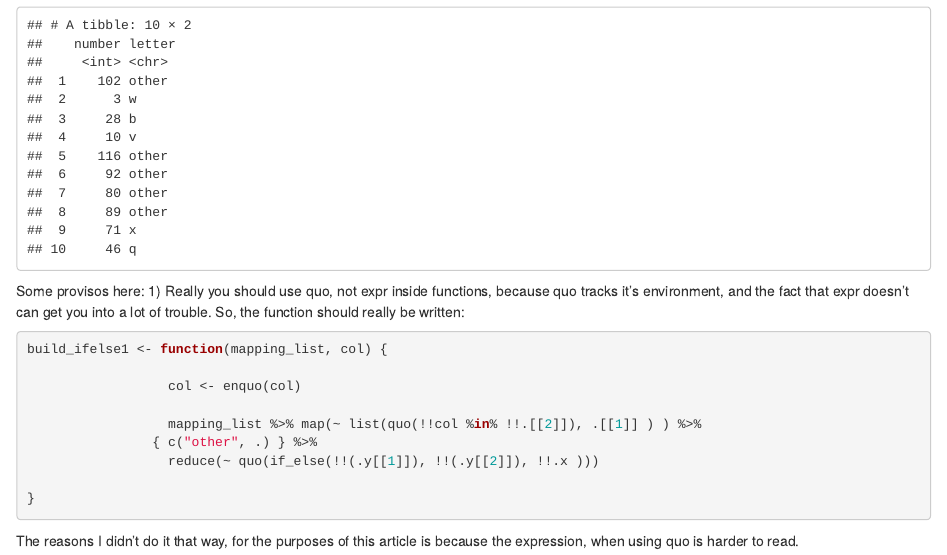
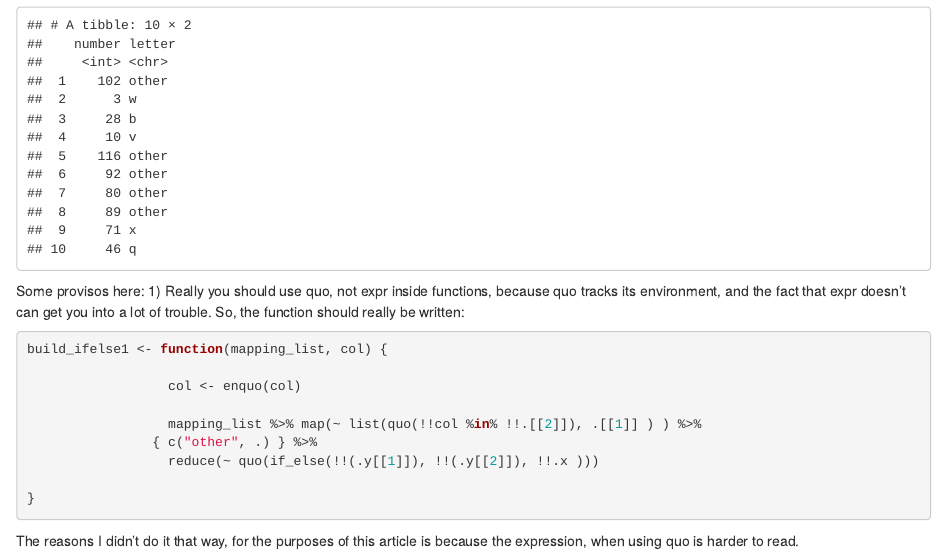
Before and after one commit to tomgreenwood1/code_blog, an R Markdown document (content/post/2019-01-27-metaprogramming-with-map-quo-reduce.Rmd): the page in a window 1100 px wide, from 2500 px down. Rendered offline with R 4.5, knitr and Pandoc, with nearby package versions; code that draws random numbers runs with fixed seeds of ours; some code elsewhere in the file could not run offline.

Commit message:
Typo corrections

````diff
--- a/content/post/2019-01-27-metaprogramming-with-map-quo-reduce.Rmd
+++ b/content/post/2019-01-27-metaprogramming-with-map-quo-reduce.Rmd
@@ -95,7 +95,7 @@ number_tbl <- tibble(number = sample(1:120, 10))
 # use the expression to find the right letter for each number
 number_tbl %>% mutate(letter = !!mapping_exp)
 ```
-Some provisos here: 1) Really you should use quo, not expr inside functions, because quo tracks it's environment, and the fact that expr doesn't can get you into a lot of trouble. So, the function should really be written:
+Some provisos here: 1) Really you should use quo, not expr inside functions, because quo tracks its environment, and the fact that expr doesn't can get you into a lot of trouble. So, the function should really be written:
 ```{r}
 build_ifelse1 <- function(mapping_list, col) {
 
````
Also changed, not shown: content/about.md (+1 -1 lines), content/post/2019-01-27-metaprogramming-with-map-quo-reduce.html, 3 other files.
